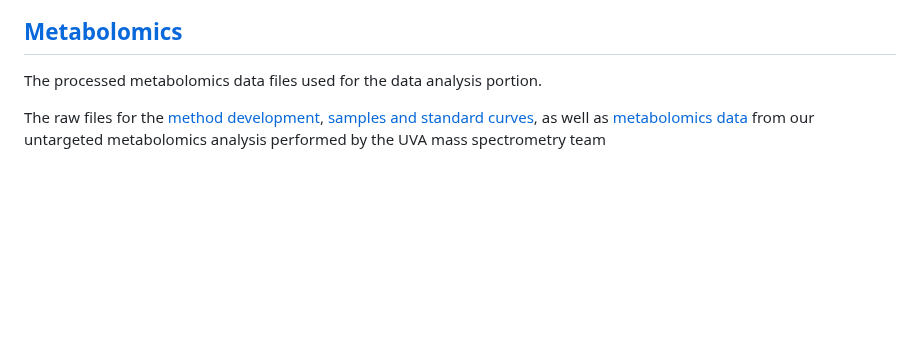
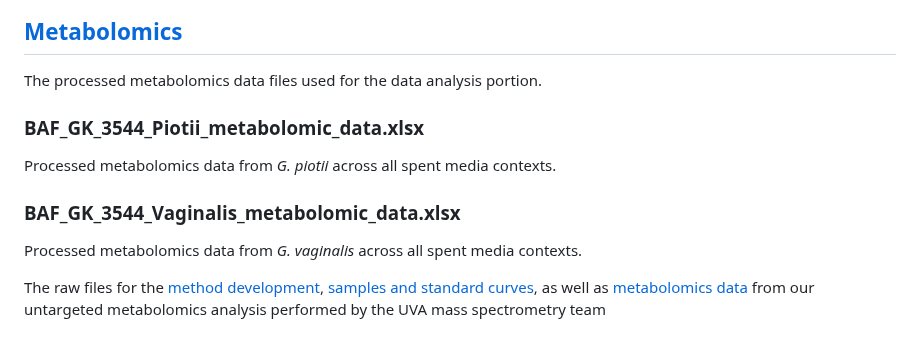
Before and after one commit to emmamglass/bacterialvaginosis_interactions, a Markdown page: README.md, the part around the change. Drawn GitHub-style; blank space fills up the shorter version.

```diff
--- a/README.md
+++ b/README.md
@@ -102,6 +102,12 @@ This script includes follow-up analyses based on the results found in initial_an
 
 The processed metabolomics data files used for the data analysis portion.
 
+### BAF_GK_3544_Piotii_metabolomic_data.xlsx
+Processed metabolomics data from _G. piotii_ across all spent media contexts.
+
+### BAF_GK_3544_Vaginalis_metabolomic_data.xlsx
+Processed metabolomics data from _G. vaginalis_ across all spent media contexts.
+
 The raw files for the [method development](https://www.dropbox.com/scl/fo/yz5gpej71avgetdl2aa26/h?rlkey=m9wvvi0ep7y8qc00cnmnxc5jh&dl=0), [samples and standard curves](https://www.dropbox.com/scl/fo/wlsa6q8h8ruk6xkc2fiaz/h?rlkey=17krvbcmsbnfjajng3jzu4ncd&dl=0), as well as [metabolomics data](https://www.dropbox.com/scl/fo/dsaejf46kphv5vzhc67j0/h?rlkey=31rfyt9nam8m91i9py38zpuvu&dl=0) from our untargeted metabolomics analysis performed by the UVA mass spectrometry team
 
 ## [reconstructions]([https://github.com/lrd3uu/bacterialvaginosis_interactions/tree/main/reconstructions])
```
